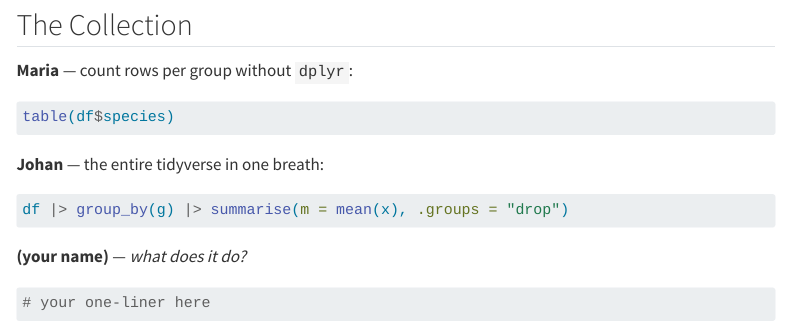
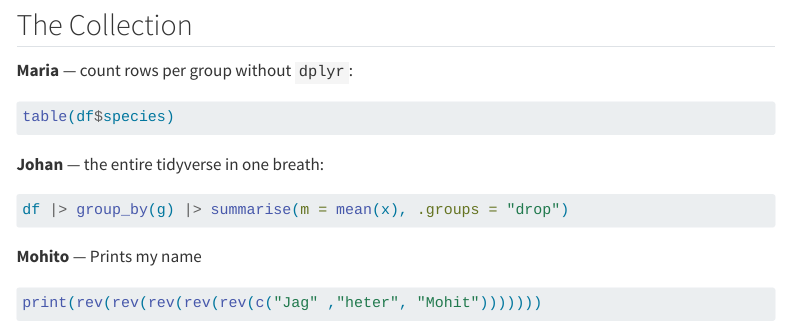
Before and after one commit to ninanorgren/raukr-awesome-website, a Quarto document (pages/one-liners.qmd): the page in a window 1100 px wide, from 250 px down. Rendered offline with R 4.5, knitr and Pandoc in place of Quarto, with nearby package versions; menus at the side of the page are left out.

Commit message:
add one-liners.qmd

````diff
--- a/pages/one-liners.qmd
+++ b/pages/one-liners.qmd
@@ -23,7 +23,7 @@ table(df$species)
 df |> group_by(g) |> summarise(m = mean(x), .groups = "drop")
 ```
 
-**(your name)** — *what does it do?*
+**Mohito** — Prints my name
 ```r
-# your one-liner here
+print(rev(rev(rev(rev(rev(c("Jag" ,"heter", "Mohit")))))))
 ```
````
